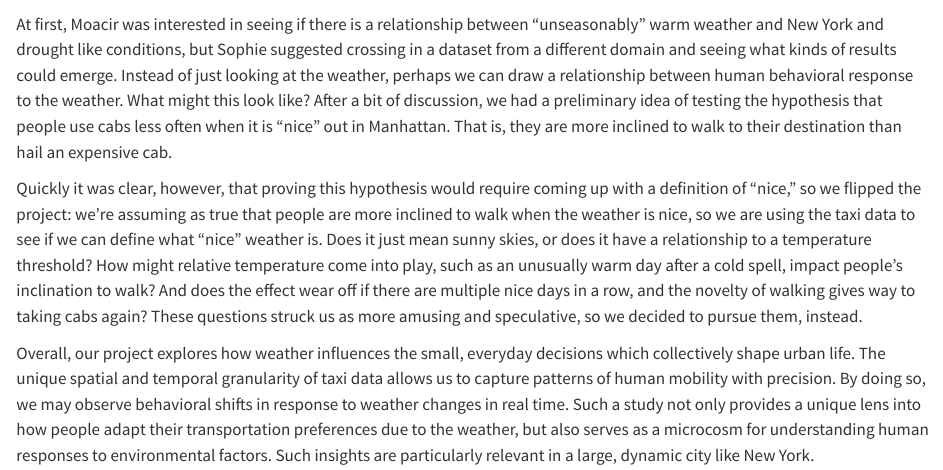
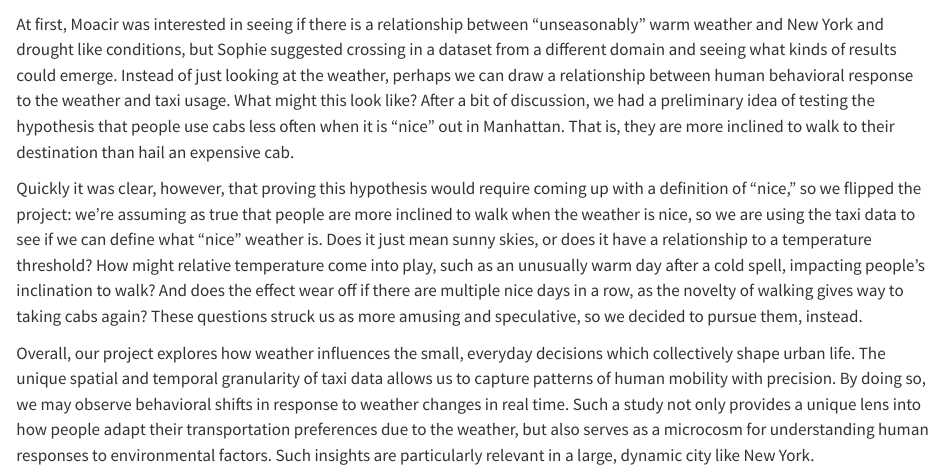
Before and after one commit to sophiewagner7/its-too-nice-out-to-take-a-cab, a Quarto document (index.qmd): the page in a window 1100 px wide, from 60 px down. Rendered offline with R 4.5, knitr and Pandoc in place of Quarto, with nearby package versions; some code elsewhere in the file could not run offline.

Commit message:
feat: Small edits to first two paragraphs of intro.

```diff
--- a/index.qmd
+++ b/index.qmd
@@ -1,8 +1,8 @@
 # Introduction
 
-At first, Moacir was interested in seeing if there is a relationship between “unseasonably” warm weather and New York and drought like conditions, but Sophie suggested crossing in a dataset from a different domain and seeing what kinds of results could emerge. Instead of just looking at the weather, perhaps we can draw a relationship between human behavioral response to the weather. What might this look like? After a bit of discussion, we had a preliminary idea of testing the hypothesis that people use cabs less often when it is “nice” out in Manhattan. That is, they are more inclined to walk to their destination than hail an expensive cab.
+At first, Moacir was interested in seeing if there is a relationship between “unseasonably” warm weather and New York and drought like conditions, but Sophie suggested crossing in a dataset from a different domain and seeing what kinds of results could emerge. Instead of just looking at the weather, perhaps we can draw a relationship between human behavioral response to the weather and taxi usage. What might this look like? After a bit of discussion, we had a preliminary idea of testing the hypothesis that people use cabs less often when it is “nice” out in Manhattan. That is, they are more inclined to walk to their destination than hail an expensive cab.
 
-Quickly it was clear, however, that proving this hypothesis would require coming up with a definition of “nice,” so we flipped the project: we're assuming as true that people are more inclined to walk when the weather is nice, so we are using the taxi data to see if we can define what “nice” weather is. Does it just mean sunny skies, or does it have a relationship to a temperature threshold? How might relative temperature come into play, such as an unusually warm day after a cold spell, impact people's inclination to walk? And does the effect wear off if there are multiple nice days in a row, and the novelty of walking gives way to taking cabs again? These questions struck us as more amusing and speculative, so we decided to pursue them, instead.
+Quickly it was clear, however, that proving this hypothesis would require coming up with a definition of “nice,” so we flipped the project: we're assuming as true that people are more inclined to walk when the weather is nice, so we are using the taxi data to see if we can define what “nice” weather is. Does it just mean sunny skies, or does it have a relationship to a temperature threshold? How might relative temperature come into play, such as an unusually warm day after a cold spell, impacting people's inclination to walk? And does the effect wear off if there are multiple nice days in a row, as the novelty of walking gives way to taking cabs again? These questions struck us as more amusing and speculative, so we decided to pursue them, instead.
 
 Overall, our project explores how weather influences the small, everyday decisions which collectively shape urban life. The unique spatial and temporal granularity of taxi data allows us to capture patterns of human mobility with precision. By doing so, we may observe behavioral shifts in response to weather changes in real time. Such a study not only provides a unique lens into how people adapt their transportation preferences due to the weather, but also serves as a microcosm for understanding human responses to environmental factors. Such insights are particularly relevant in a large, dynamic city like New York.
 
```
